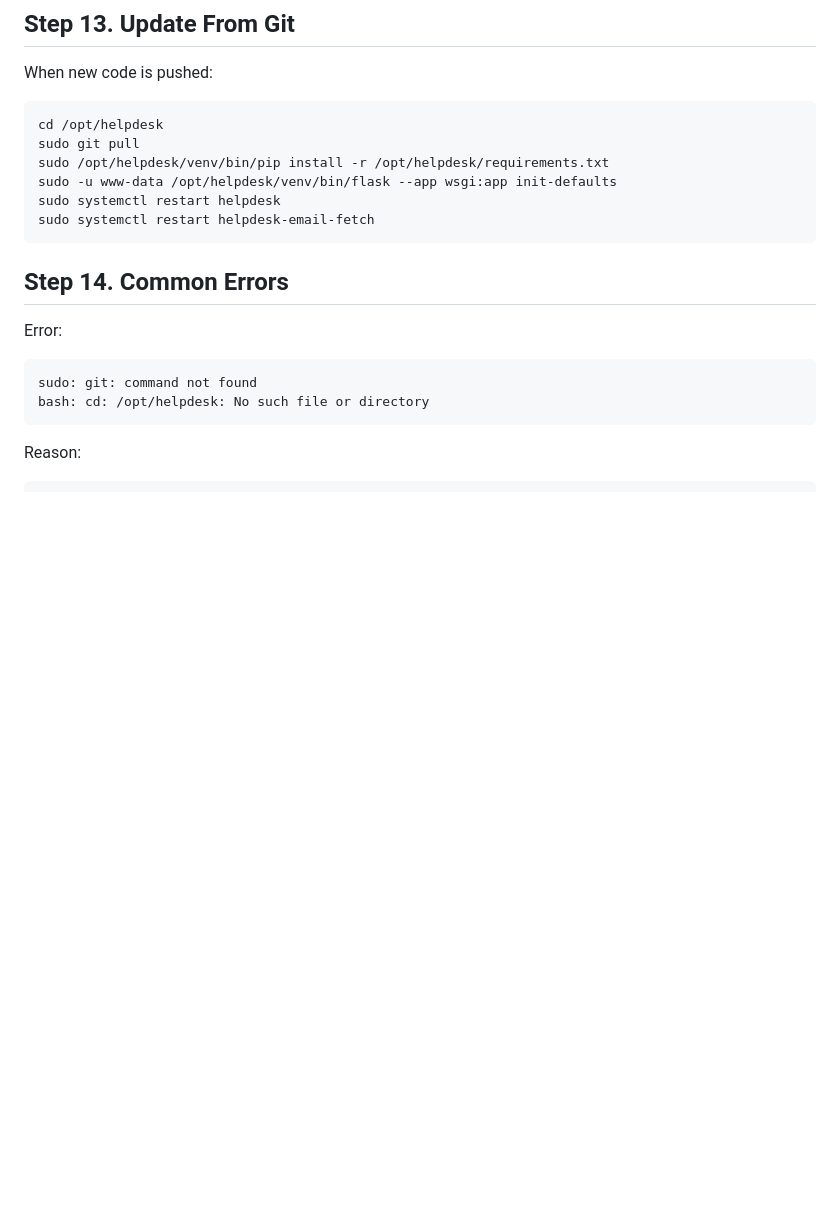
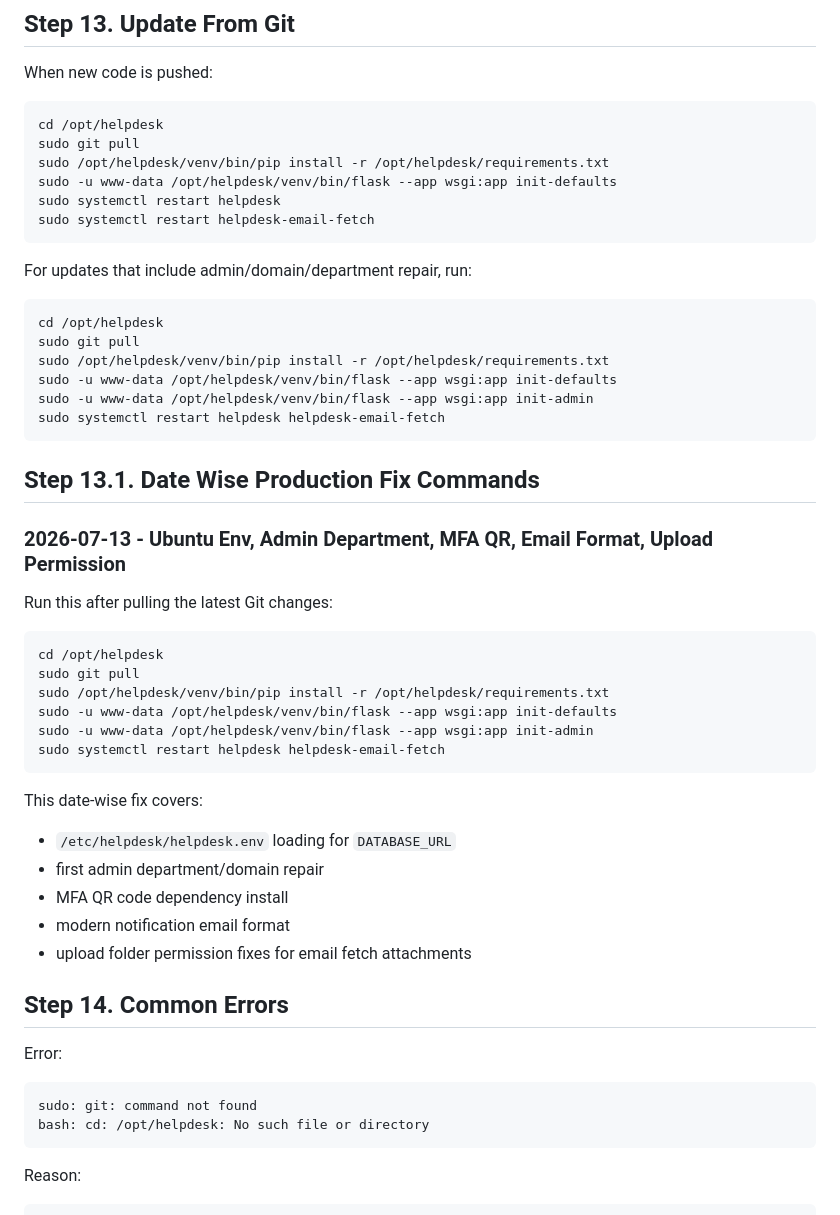
Before and after one commit to shaileshsharma319/NextZen-ITHelpdesk, a Markdown page: PRODUCTION_DEPLOYMENT_STEP_BY_STEP.md, the part around the change. Drawn GitHub-style; blank space fills up the shorter version.

Commit message:
Add date wise production fix commands

````diff
--- a/PRODUCTION_DEPLOYMENT_STEP_BY_STEP.md
+++ b/PRODUCTION_DEPLOYMENT_STEP_BY_STEP.md
@@ -445,6 +445,40 @@ sudo systemctl restart helpdesk
 sudo systemctl restart helpdesk-email-fetch
 ```
 
+For updates that include admin/domain/department repair, run:
+
+```bash
+cd /opt/helpdesk
+sudo git pull
+sudo /opt/helpdesk/venv/bin/pip install -r /opt/helpdesk/requirements.txt
+sudo -u www-data /opt/helpdesk/venv/bin/flask --app wsgi:app init-defaults
+sudo -u www-data /opt/helpdesk/venv/bin/flask --app wsgi:app init-admin
+sudo systemctl restart helpdesk helpdesk-email-fetch
+```
+
+## Step 13.1. Date Wise Production Fix Commands
+
+### 2026-07-13 - Ubuntu Env, Admin Department, MFA QR, Email Format, Upload Permission
+
+Run this after pulling the latest Git changes:
+
+```bash
+cd /opt/helpdesk
+sudo git pull
+sudo /opt/helpdesk/venv/bin/pip install -r /opt/helpdesk/requirements.txt
+sudo -u www-data /opt/helpdesk/venv/bin/flask --app wsgi:app init-defaults
+sudo -u www-data /opt/helpdesk/venv/bin/flask --app wsgi:app init-admin
+sudo systemctl restart helpdesk helpdesk-email-fetch
+```
+
+This date-wise fix covers:
+
+- `/etc/helpdesk/helpdesk.env` loading for `DATABASE_URL`
+- first admin department/domain repair
+- MFA QR code dependency install
+- modern notification email format
+- upload folder permission fixes for email fetch attachments
+
 ## Step 14. Common Errors
 
 Error:
````
